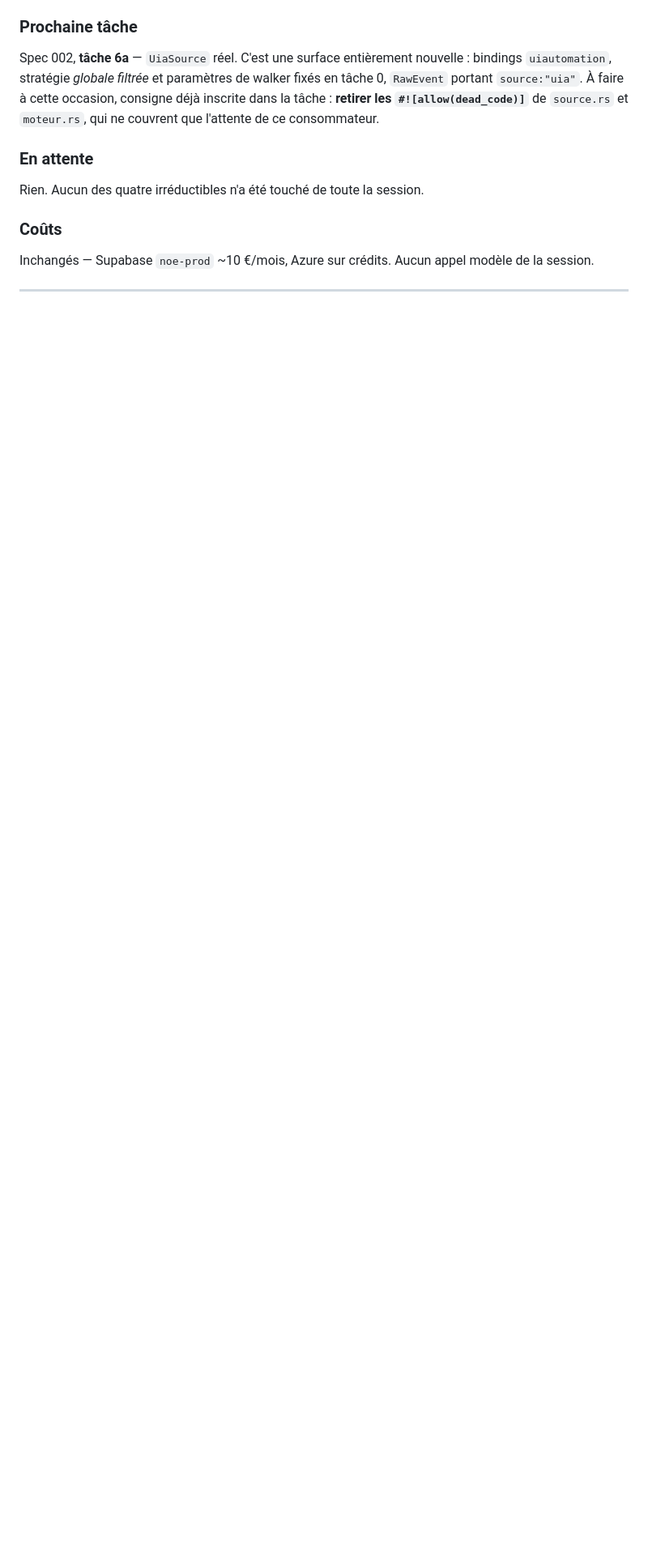
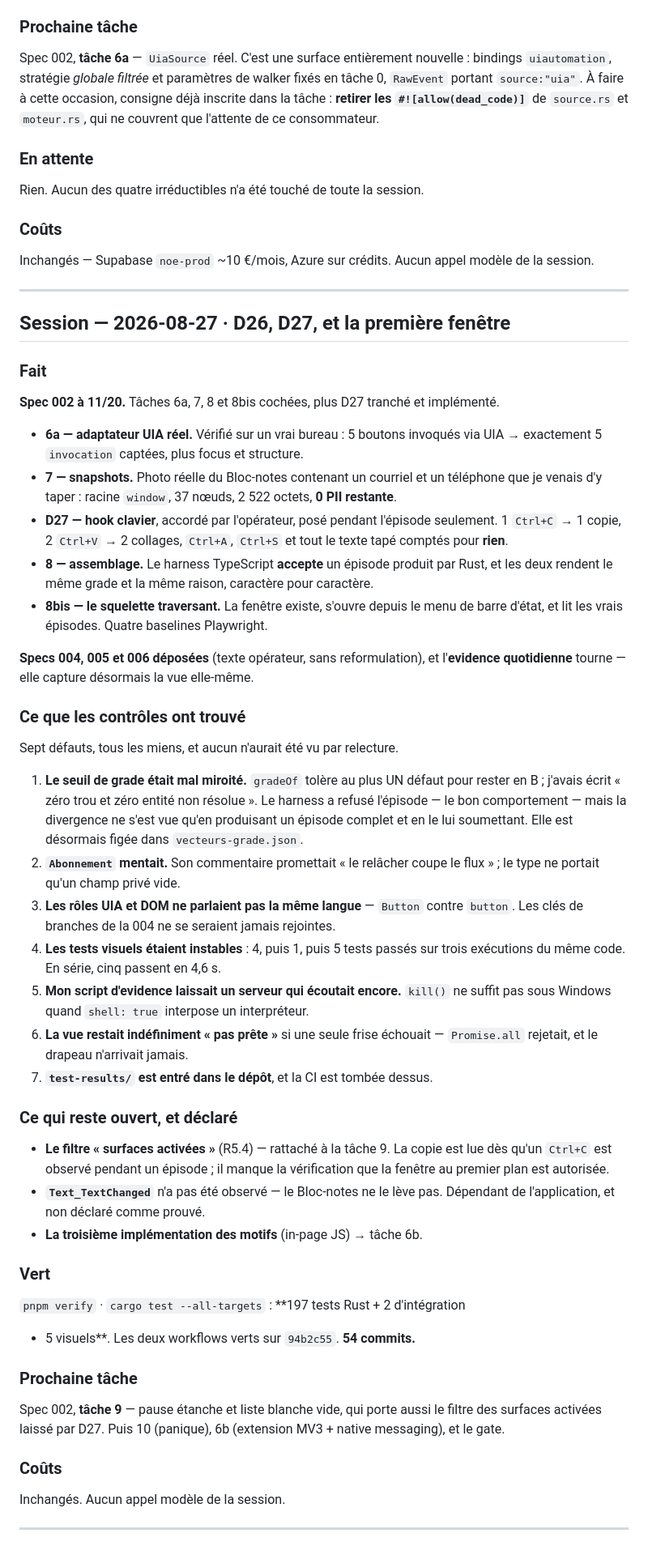
Before and after one commit to MartinPaviot/noe, a Markdown page: progress.md, the part around the change. Shown at 81% size. Rendered like a GitHub page; blank space fills up the shorter version.

Commit message:
progress : D26, D27 et la premiere fenetre
Co-Authored-By: Claude Opus 5 (1M context) <noreply@anthropic.com>

```diff
--- a/progress.md
+++ b/progress.md
@@ -358,3 +358,74 @@ Inchangés — Supabase `noe-prod` ~10 €/mois, Azure sur crédits. Aucun appel
 de la session.
 
 ---
+
+## Session — 2026-08-27 · D26, D27, et la première fenêtre
+
+### Fait
+
+**Spec 002 à 11/20.** Tâches 6a, 7, 8 et 8bis cochées, plus D27 tranché et
+implémenté.
+
+- **6a — adaptateur UIA réel.** Vérifié sur un vrai bureau : 5 boutons invoqués
+  via UIA → exactement 5 `invocation` captées, plus focus et structure.
+- **7 — snapshots.** Photo réelle du Bloc-notes contenant un courriel et un
+  téléphone que je venais d'y taper : racine `window`, 37 nœuds, 2 522 octets,
+  **0 PII restante**.
+- **D27 — hook clavier**, accordé par l'opérateur, posé pendant l'épisode
+  seulement. 1 `Ctrl+C` → 1 copie, 2 `Ctrl+V` → 2 collages, `Ctrl+A`, `Ctrl+S`
+  et tout le texte tapé comptés pour **rien**.
+- **8 — assemblage.** Le harness TypeScript **accepte** un épisode produit par
+  Rust, et les deux rendent le même grade et la même raison, caractère pour
+  caractère.
+- **8bis — le squelette traversant.** La fenêtre existe, s'ouvre depuis le menu
+  de barre d'état, et lit les vrais épisodes. Quatre baselines Playwright.
+
+**Specs 004, 005 et 006 déposées** (texte opérateur, sans reformulation), et
+l'**evidence quotidienne** tourne — elle capture désormais la vue elle-même.
+
+### Ce que les contrôles ont trouvé
+
+Sept défauts, tous les miens, et aucun n'aurait été vu par relecture.
+
+1. **Le seuil de grade était mal miroité.** `gradeOf` tolère au plus UN défaut
+   pour rester en B ; j'avais écrit « zéro trou et zéro entité non résolue ». Le
+   harness a refusé l'épisode — le bon comportement — mais la divergence ne s'est
+   vue qu'en produisant un épisode complet et en le lui soumettant. Elle est
+   désormais figée dans `vecteurs-grade.json`.
+2. **`Abonnement` mentait.** Son commentaire promettait « le relâcher coupe le
+   flux » ; le type ne portait qu'un champ privé vide.
+3. **Les rôles UIA et DOM ne parlaient pas la même langue** — `Button` contre
+   `button`. Les clés de branches de la 004 ne se seraient jamais rejointes.
+4. **Les tests visuels étaient instables** : 4, puis 1, puis 5 tests passés sur
+   trois exécutions du même code. En série, cinq passent en 4,6 s.
+5. **Mon script d'evidence laissait un serveur qui écoutait encore.** `kill()` ne
+   suffit pas sous Windows quand `shell: true` interpose un interpréteur.
+6. **La vue restait indéfiniment « pas prête »** si une seule frise échouait —
+   `Promise.all` rejetait, et le drapeau n'arrivait jamais.
+7. **`test-results/` est entré dans le dépôt**, et la CI est tombée dessus.
+
+### Ce qui reste ouvert, et déclaré
+
+- **Le filtre « surfaces activées »** (R5.4) — rattaché à la tâche 9. La copie est
+  lue dès qu'un `Ctrl+C` est observé pendant un épisode ; il manque la
+  vérification que la fenêtre au premier plan est autorisée.
+- **`Text_TextChanged`** n'a pas été observé — le Bloc-notes ne le lève pas.
+  Dépendant de l'application, et non déclaré comme prouvé.
+- **La troisième implémentation des motifs** (in-page JS) → tâche 6b.
+
+### Vert
+
+`pnpm verify` · `cargo test --all-targets` : **197 tests Rust + 2 d'intégration
++ 5 visuels**. Les deux workflows verts sur `94b2c55`. **54 commits.**
+
+### Prochaine tâche
+
+Spec 002, **tâche 9** — pause étanche et liste blanche vide, qui porte aussi le
+filtre des surfaces activées laissé par D27. Puis 10 (panique), 6b (extension
+MV3 + native messaging), et le gate.
+
+### Coûts
+
+Inchangés. Aucun appel modèle de la session.
+
+---
```
